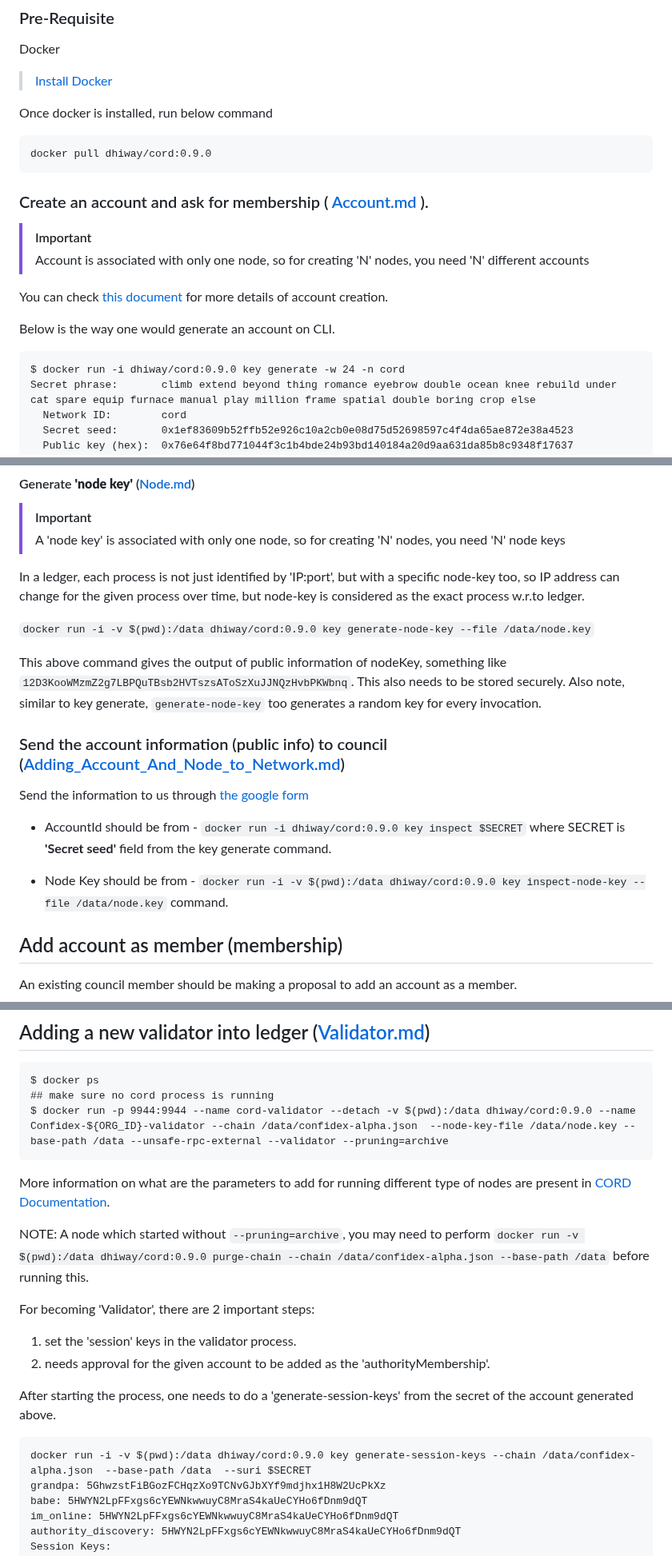
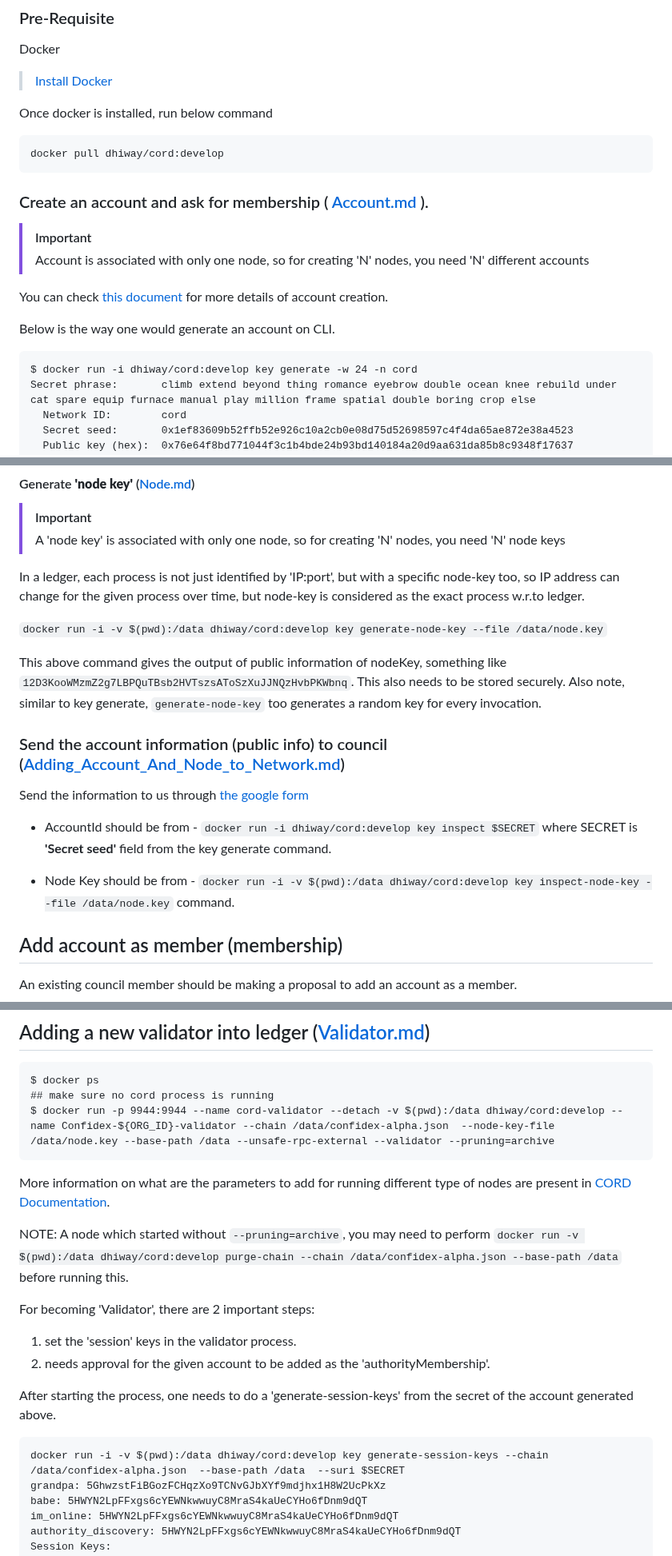
Before and after one commit to dhiway/confidex, a Markdown page: README.md, 3 parts joined by grey strips. Shown at 80% size. GitHub-like rendering.

````diff
--- a/README.md
+++ b/README.md
@@ -19,7 +19,7 @@ Docker
 Once docker is installed, run below command
 
 ```
-docker pull dhiway/cord:0.9.0
+docker pull dhiway/cord:develop
 ```
 
 
@@ -32,7 +32,7 @@ You can check [this document](https://docs.cord.network/cord/createaccounts/) fo
 Below is the way one would generate an account on CLI.
 
 ```
-$ docker run -i dhiway/cord:0.9.0 key generate -w 24 -n cord
+$ docker run -i dhiway/cord:develop key generate -w 24 -n cord
 Secret phrase:       climb extend beyond thing romance eyebrow double ocean knee rebuild under cat spare equip furnace manual play million frame spatial double boring crop else
   Network ID:        cord
   Secret seed:       0x1ef83609b52ffb52e926c10a2cb0e08d75d52698597c4f4da65ae872e38a4523
@@ -58,7 +58,7 @@ Import the account created from the above into extension here using the steps me
 
 In a ledger, each process is not just identified by 'IP:port', but with a specific node-key too, so IP address can change for the given process over time, but node-key is considered as the exact process w.r.to ledger.
 
-`docker run -i -v $(pwd):/data dhiway/cord:0.9.0 key generate-node-key --file /data/node.key`
+`docker run -i -v $(pwd):/data dhiway/cord:develop key generate-node-key --file /data/node.key`
 
 This above command gives the output of public information of nodeKey, something like `12D3KooWMzmZ2g7LBPQuTBsb2HVTszsAToSzXuJJNQzHvbPKWbnq`. This also needs to be stored securely. Also note, similar to key generate, `generate-node-key` too generates a random key for every invocation.
 
@@ -67,9 +67,9 @@ This above command gives the output of public information of nodeKey, something
 
 Send the information to us through [the google form](https://forms.gle/DXyZR9xj4LseJy1H9)
 
-* AccountId should be from - `docker run -i dhiway/cord:0.9.0 key inspect $SECRET` where SECRET is **'Secret seed'** field from the key generate command.
+* AccountId should be from - `docker run -i dhiway/cord:develop key inspect $SECRET` where SECRET is **'Secret seed'** field from the key generate command.
 
-* Node Key should be from - `docker run -i -v $(pwd):/data dhiway/cord:0.9.0 key inspect-node-key --file /data/node.key` command.
+* Node Key should be from - `docker run -i -v $(pwd):/data dhiway/cord:develop key inspect-node-key --file /data/node.key` command.
 
 
 ## Add account as member (membership)
@@ -162,11 +162,11 @@ Once the logs have messages like below you are successfully started.
 ```
 $ docker ps
 ## make sure no cord process is running
-$ docker run -p 9944:9944 --name cord-validator --detach -v $(pwd):/data dhiway/cord:0.9.0 --name Confidex-${ORG_ID}-validator --chain /data/confidex-alpha.json  --node-key-file /data/node.key --base-path /data --unsafe-rpc-external --validator --pruning=archive
+$ docker run -p 9944:9944 --name cord-validator --detach -v $(pwd):/data dhiway/cord:develop --name Confidex-${ORG_ID}-validator --chain /data/confidex-alpha.json  --node-key-file /data/node.key --base-path /data --unsafe-rpc-external --validator --pruning=archive
 ```
 More information on what are the parameters to add for running different type of nodes are present in [CORD Documentation](https://docs.cord.network).
 
-NOTE: A node which started without `--pruning=archive`, you may need to perform `docker run -v $(pwd):/data dhiway/cord:0.9.0 purge-chain --chain /data/confidex-alpha.json --base-path /data` before running this.
+NOTE: A node which started without `--pruning=archive`, you may need to perform `docker run -v $(pwd):/data dhiway/cord:develop purge-chain --chain /data/confidex-alpha.json --base-path /data` before running this.
 
 For becoming 'Validator', there are 2 important steps:
 
@@ -177,7 +177,7 @@ For becoming 'Validator', there are 2 important steps:
 After starting the process, one needs to do a 'generate-session-keys' from the secret of the account generated above.
 
 ```
-docker run -i -v $(pwd):/data dhiway/cord:0.9.0 key generate-session-keys --chain /data/confidex-alpha.json  --base-path /data  --suri $SECRET
+docker run -i -v $(pwd):/data dhiway/cord:develop key generate-session-keys --chain /data/confidex-alpha.json  --base-path /data  --suri $SECRET
 grandpa: 5GhwzstFiBGozFCHqzXo9TCNvGJbXYf9mdjhx1H8W2UcPkXz
 babe: 5HWYN2LpFFxgs6cYEWNkwwuyC8MraS4kaUeCYHo6fDnm9dQT
 im_online: 5HWYN2LpFFxgs6cYEWNkwwuyC8MraS4kaUeCYHo6fDnm9dQT
````
Also changed, not shown: other parts of README.md (+4 -4 lines).
